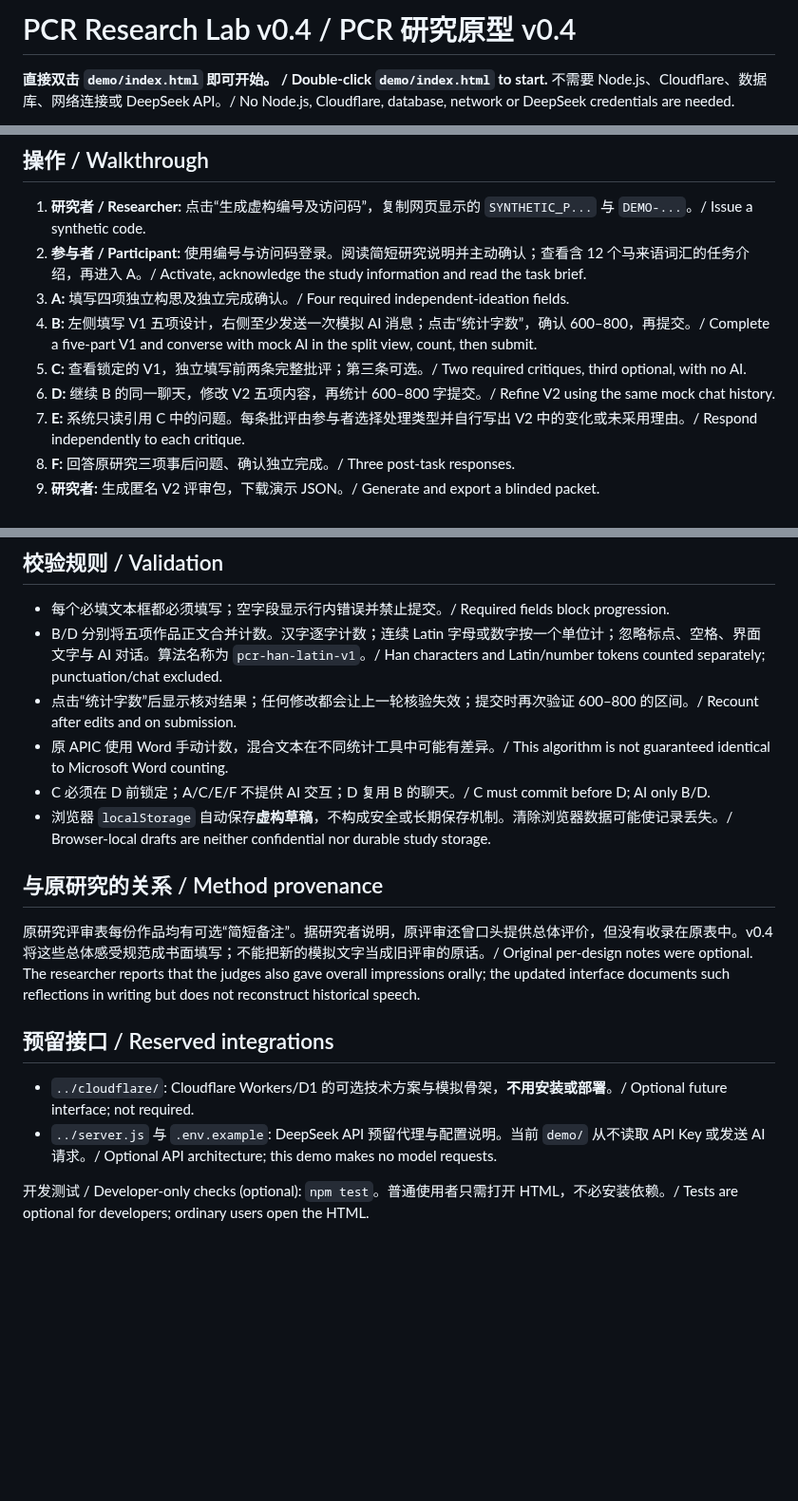
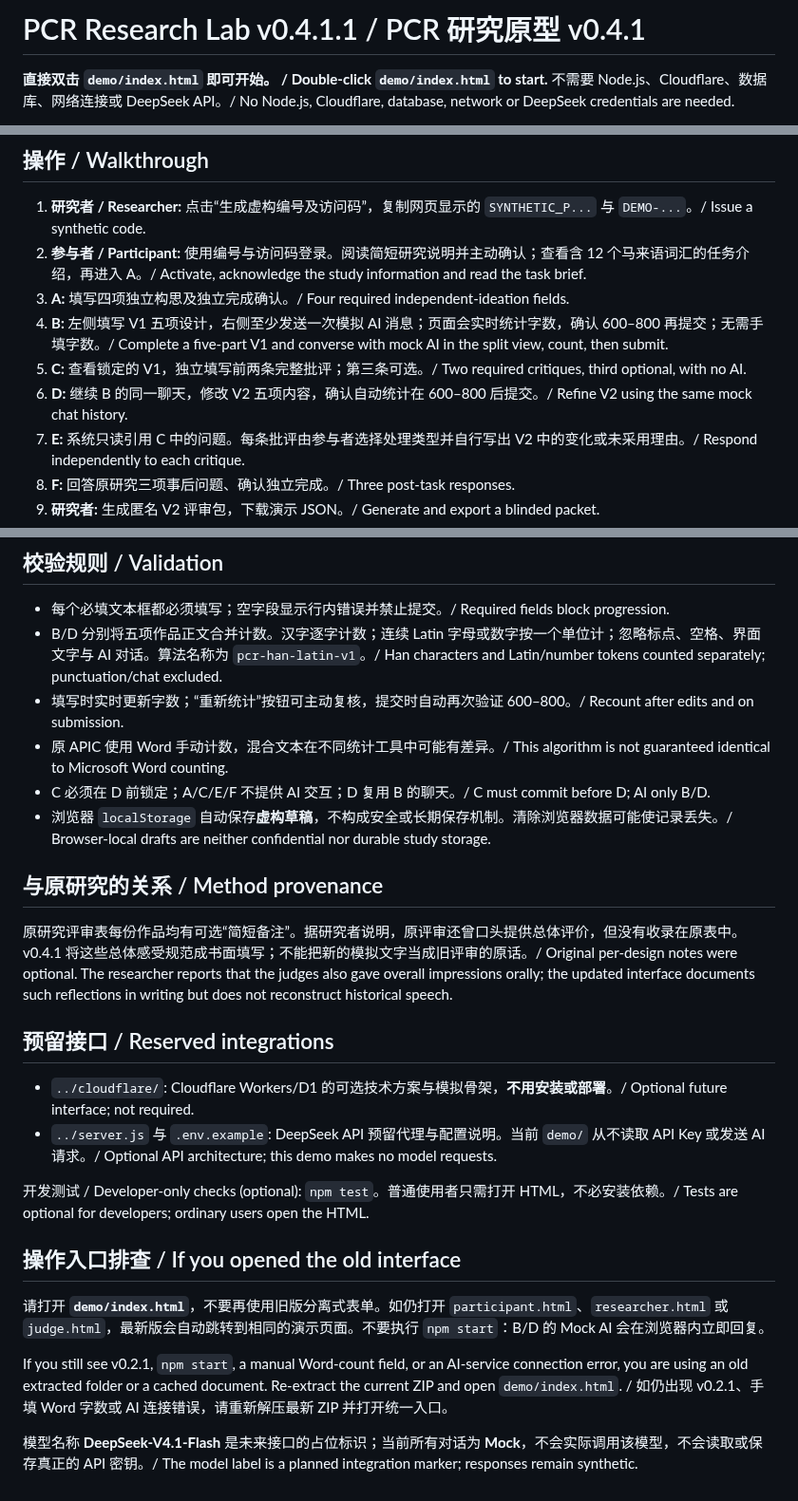
Before and after one commit to AnnaMonologue/PCR-Research-Lab, a Markdown page: demo/README.md, 3 parts joined by grey strips. Shown at 95% size. Drawn GitHub-style; blank space fills up the shorter version.

Commit message:
docs(v0.4.1): document participant UX repairs and passing QA

```diff
--- a/demo/README.md
+++ b/demo/README.md
@@ -1,4 +1,4 @@
-# PCR Research Lab v0.4 / PCR 研究原型 v0.4
+# PCR Research Lab v0.4.1.1 / PCR 研究原型 v0.4.1
 
 **直接双击 `demo/index.html` 即可开始。 / Double-click `demo/index.html` to start.** 不需要 Node.js、Cloudflare、数据库、网络连接或 DeepSeek API。/ No Node.js, Cloudflare, database, network or DeepSeek credentials are needed.
 
@@ -9,9 +9,9 @@
 1. **研究者 / Researcher:** 点击“生成虚构编号及访问码”，复制网页显示的 `SYNTHETIC_P...` 与 `DEMO-...`。/ Issue a synthetic code.
 2. **参与者 / Participant:** 使用编号与访问码登录。阅读简短研究说明并主动确认；查看含 12 个马来语词汇的任务介绍，再进入 A。/ Activate, acknowledge the study information and read the task brief.
 3. **A:** 填写四项独立构思及独立完成确认。/ Four required independent-ideation fields.
-4. **B:** 左侧填写 V1 五项设计，右侧至少发送一次模拟 AI 消息；点击“统计字数”，确认 600–800，再提交。/ Complete a five-part V1 and converse with mock AI in the split view, count, then submit.
+4. **B:** 左侧填写 V1 五项设计，右侧至少发送一次模拟 AI 消息；页面会实时统计字数，确认 600–800 再提交；无需手填字数。/ Complete a five-part V1 and converse with mock AI in the split view, count, then submit.
 5. **C:** 查看锁定的 V1，独立填写前两条完整批评；第三条可选。/ Two required critiques, third optional, with no AI.
-6. **D:** 继续 B 的同一聊天，修改 V2 五项内容，再统计 600–800 字提交。/ Refine V2 using the same mock chat history.
+6. **D:** 继续 B 的同一聊天，修改 V2 五项内容，确认自动统计在 600–800 后提交。/ Refine V2 using the same mock chat history.
 7. **E:** 系统只读引用 C 中的问题。每条批评由参与者选择处理类型并自行写出 V2 中的变化或未采用理由。/ Respond independently to each critique.
 8. **F:** 回答原研究三项事后问题、确认独立完成。/ Three post-task responses.
 9. **研究者:** 生成匿名 V2 评审包，下载演示 JSON。/ Generate and export a blinded packet.
@@ -23,14 +23,14 @@
 
 - 每个必填文本框都必须填写；空字段显示行内错误并禁止提交。/ Required fields block progression.
 - B/D 分别将五项作品正文合并计数。汉字逐字计数；连续 Latin 字母或数字按一个单位计；忽略标点、空格、界面文字与 AI 对话。算法名称为 `pcr-han-latin-v1`。/ Han characters and Latin/number tokens counted separately; punctuation/chat excluded.
-- 点击“统计字数”后显示核对结果；任何修改都会让上一轮核验失效；提交时再次验证 600–800 的区间。/ Recount after edits and on submission.
+- 填写时实时更新字数；“重新统计”按钮可主动复核，提交时自动再次验证 600–800。/ Recount after edits and on submission.
 - 原 APIC 使用 Word 手动计数，混合文本在不同统计工具中可能有差异。/ This algorithm is not guaranteed identical to Microsoft Word counting.
 - C 必须在 D 前锁定；A/C/E/F 不提供 AI 交互；D 复用 B 的聊天。/ C must commit before D; AI only B/D.
 - 浏览器 `localStorage` 自动保存**虚构草稿**，不构成安全或长期保存机制。清除浏览器数据可能使记录丢失。/ Browser-local drafts are neither confidential nor durable study storage.
 
 ## 与原研究的关系 / Method provenance
 
-原研究评审表每份作品均有可选“简短备注”。据研究者说明，原评审还曾口头提供总体评价，但没有收录在原表中。v0.4 将这些总体感受规范成书面填写；不能把新的模拟文字当成旧评审的原话。/ Original per-design notes were optional. The researcher reports that the judges also gave overall impressions orally; the updated interface documents such reflections in writing but does not reconstruct historical speech.
+原研究评审表每份作品均有可选“简短备注”。据研究者说明，原评审还曾口头提供总体评价，但没有收录在原表中。v0.4.1 将这些总体感受规范成书面填写；不能把新的模拟文字当成旧评审的原话。/ Original per-design notes were optional. The researcher reports that the judges also gave overall impressions orally; the updated interface documents such reflections in writing but does not reconstruct historical speech.
 
 ## 预留接口 / Reserved integrations
 
@@ -38,3 +38,11 @@
 - `../server.js` 与 `.env.example`: DeepSeek API 预留代理与配置说明。当前 `demo/` 从不读取 API Key 或发送 AI 请求。/ Optional API architecture; this demo makes no model requests.
 
 开发测试 / Developer-only checks (optional): `npm test`。普通使用者只需打开 HTML，不必安装依赖。/ Tests are optional for developers; ordinary users open the HTML.
+
+## 操作入口排查 / If you opened the old interface
+
+请打开 **`demo/index.html`**，不要再使用旧版分离式表单。如仍打开 `participant.html`、`researcher.html` 或 `judge.html`，最新版会自动跳转到相同的演示页面。不要执行 `npm start`：B/D 的 Mock AI 会在浏览器内立即回复。
+
+If you still see v0.2.1, `npm start`, a manual Word-count field, or an AI-service connection error, you are using an old extracted folder or a cached document. Re-extract the current ZIP and open `demo/index.html`. / 如仍出现 v0.2.1、手填 Word 字数或 AI 连接错误，请重新解压最新 ZIP 并打开统一入口。
+
+模型名称 **DeepSeek-V4.1-Flash** 是未来接口的占位标识；当前所有对话为 **Mock**，不会实际调用该模型，不会读取或保存真正的 API 密钥。/ The model label is a planned integration marker; responses remain synthetic.
```
